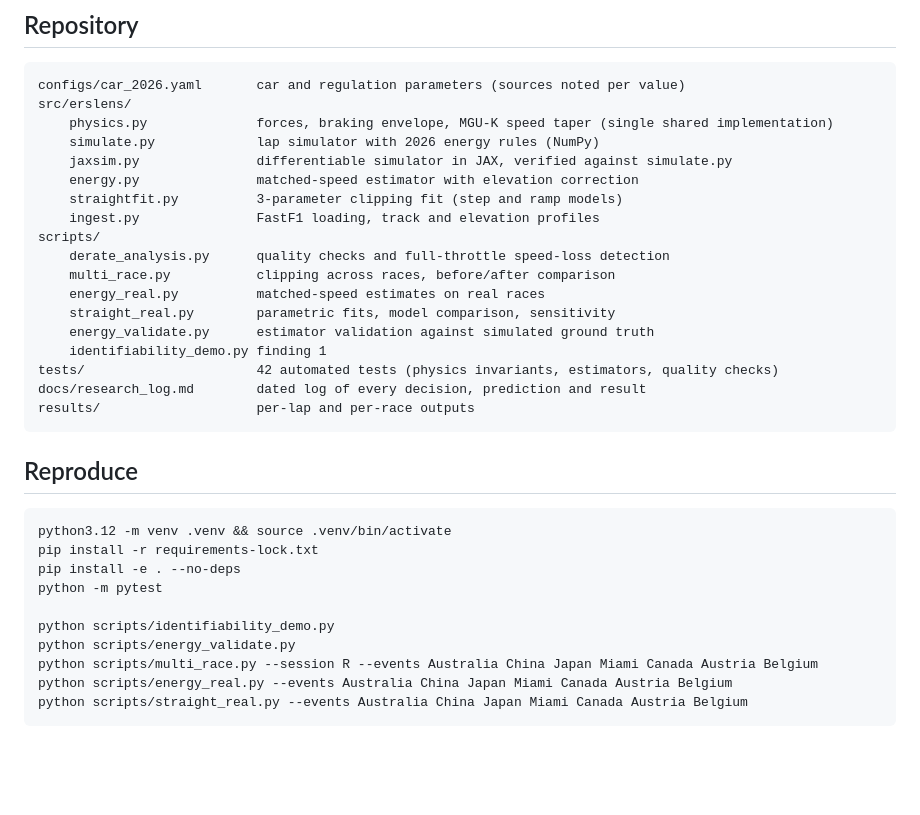
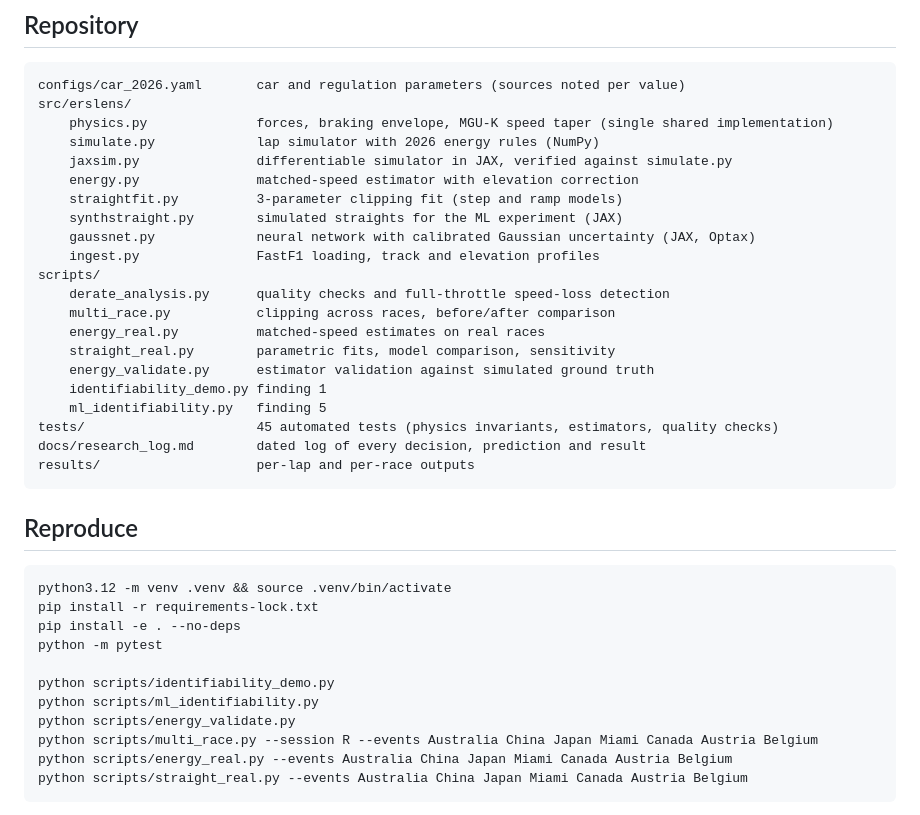
Before and after one commit to Priyanshi507/ers-lens, a Markdown page: README.md, the part around one of its changes. Drawn GitHub-style; blank space fills up the shorter version.

````diff
--- a/README.md
+++ b/README.md
@@ -97,6 +122,8 @@ src/erslens/
     jaxsim.py               differentiable simulator in JAX, verified against simulate.py
     energy.py               matched-speed estimator with elevation correction
     straightfit.py          3-parameter clipping fit (step and ramp models)
+    synthstraight.py        simulated straights for the ML experiment (JAX)
+    gaussnet.py             neural network with calibrated Gaussian uncertainty (JAX, Optax)
     ingest.py               FastF1 loading, track and elevation profiles
 scripts/
     derate_analysis.py      quality checks and full-throttle speed-loss detection
@@ -105,7 +132,8 @@ scripts/
     straight_real.py        parametric fits, model comparison, sensitivity
     energy_validate.py      estimator validation against simulated ground truth
     identifiability_demo.py finding 1
-tests/                      42 automated tests (physics invariants, estimators, quality checks)
+    ml_identifiability.py   finding 5
+tests/                      45 automated tests (physics invariants, estimators, quality checks)
 docs/research_log.md        dated log of every decision, prediction and result
 results/                    per-lap and per-race outputs
 ```
@@ -119,6 +147,7 @@ pip install -e . --no-deps
 python -m pytest
 
 python scripts/identifiability_demo.py
+python scripts/ml_identifiability.py
 python scripts/energy_validate.py
 python scripts/multi_race.py --session R --events Australia China Japan Miami Canada Austria Belgium
 python scripts/energy_real.py --events Australia China Japan Miami Canada Austria Belgium
````
Also changed, not shown: other parts of README.md (+26 -1 lines).
